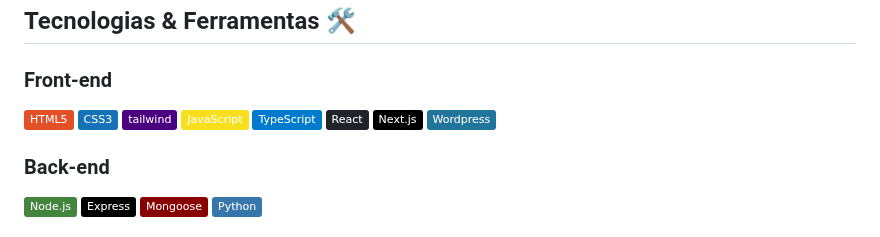
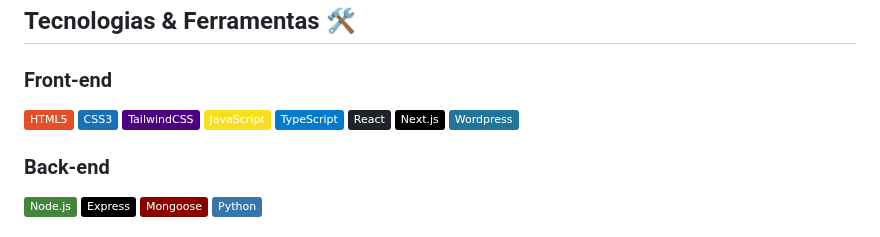
Before and after one commit to matheusqueiroz92/matheusqueiroz92, a Markdown page: README.md, the part around the change. Rendered like a GitHub page; badges without logos.

```diff
--- a/README.md
+++ b/README.md
@@ -26,7 +26,7 @@ Desenvolvedor Web Full Stack, Engenheiro da Computação e Especialista em Engen
 <div style="display: flex">
   <img src="https://img.shields.io/badge/HTML5-E34F26?style=flat&logo=html5&logoColor=white" />
   <img src="https://img.shields.io/badge/CSS3-1572B6?style=flat&logo=css3&logoColor=white" />
-  <img src="https://img.shields.io/badge/tailwind-4B0082?style=flat&logo=tailwindcss&logoColor=white" />
+  <img src="https://img.shields.io/badge/TailwindCSS-4B0082?style=flat&logo=tailwindcss&logoColor=white" />
   <img src="https://img.shields.io/badge/JavaScript-F7DF1E?style=flat&logo=javascript&logoColor=black" />
   <img src="https://img.shields.io/badge/TypeScript-007ACC?style=flat&logo=typescript&logoColor=white" />
   <img src="https://img.shields.io/badge/React-20232A?style=flat&logo=react&logoColor=61DAFB" />
```
